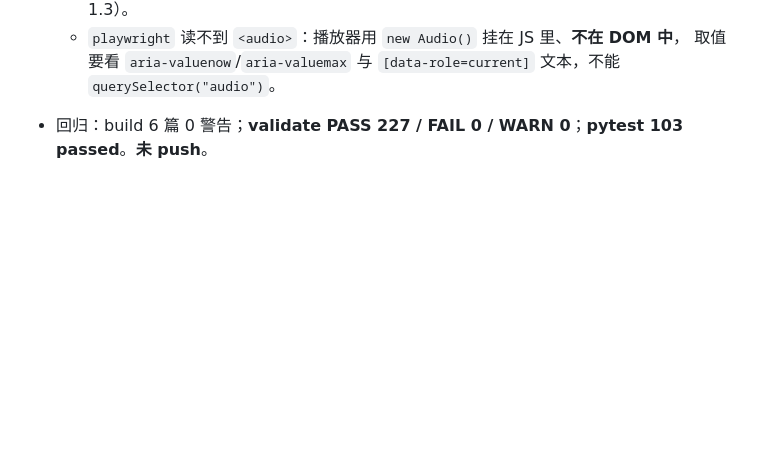
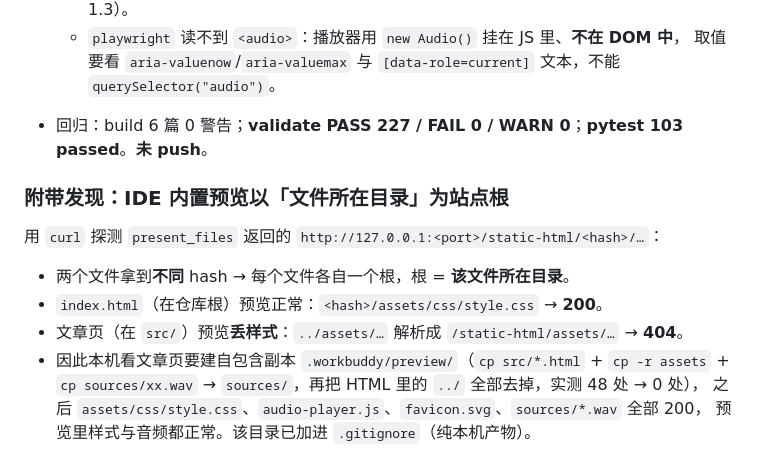
Before and after one commit to zc110747/DailyLingo, a Markdown page: .workbuddy/memory/2026-10-16.md, the part around the change. GitHub-like rendering; blank space fills up the shorter version.

```diff
--- a/.workbuddy/memory/2026-10-16.md
+++ b/.workbuddy/memory/2026-10-16.md
@@ -183,3 +183,13 @@
   - `playwright` 读不到 `<audio>`：播放器用 `new Audio()` 挂在 JS 里、**不在 DOM 中**，
     取值要看 `aria-valuenow`/`aria-valuemax` 与 `[data-role=current]` 文本，不能 `querySelector("audio")`。
 - 回归：build 6 篇 0 警告；**validate PASS 227 / FAIL 0 / WARN 0**；**pytest 103 passed**。**未 push**。
+
+### 附带发现：IDE 内置预览以「文件所在目录」为站点根
+用 `curl` 探测 `present_files` 返回的 `http://127.0.0.1:<port>/static-html/<hash>/…`：
+- 两个文件拿到**不同** hash → 每个文件各自一个根，根 = **该文件所在目录**。
+- `index.html`（在仓库根）预览正常：`<hash>/assets/css/style.css` → **200**。
+- 文章页（在 `src/`）预览**丢样式**：`../assets/…` 解析成 `/static-html/assets/…` → **404**。
+- 因此本机看文章页要建自包含副本 `.workbuddy/preview/`（`cp src/*.html` + `cp -r assets` +
+  `cp sources/xx.wav` → `sources/`，再把 HTML 里的 `../` 全部去掉，实测 48 处 → 0 处），
+  之后 `assets/css/style.css`、`audio-player.js`、`favicon.svg`、`sources/*.wav` 全部 200，
+  预览里样式与音频都正常。该目录已加进 `.gitignore`（纯本机产物）。
```
Also changed, not shown: .workbuddy/memory/MEMORY.md (+16 -0 lines).
